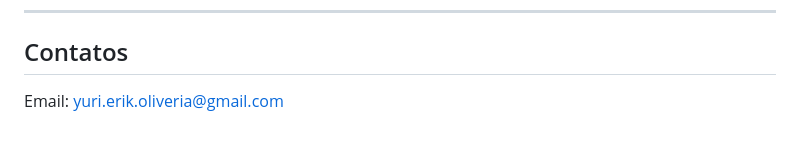
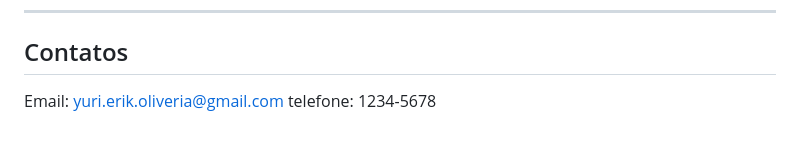
Before and after one commit to yurimarcon/Curso_git_GitHub, a Markdown page: README.md, the part around the change. GitHub-like rendering.

Commit message:
Criação do telefone

```diff
--- a/README.md
+++ b/README.md
@@ -91,3 +91,4 @@ Traz todas as alterações de outra branch para “mergear”com a branch atual.
 ## Contatos
 
 Email: yuri.erik.oliveria@gmail.com
+telefone: 1234-5678
```
